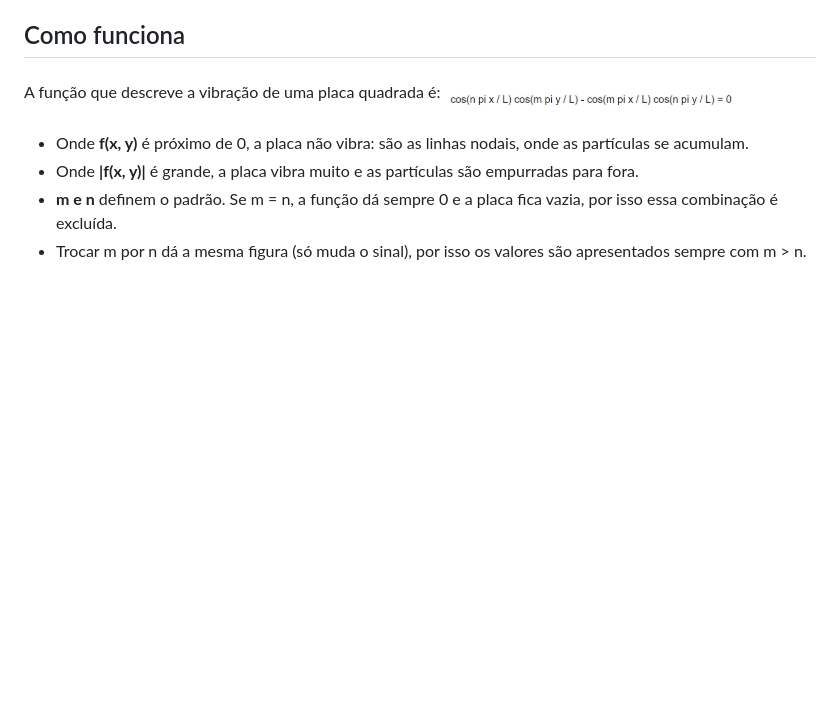
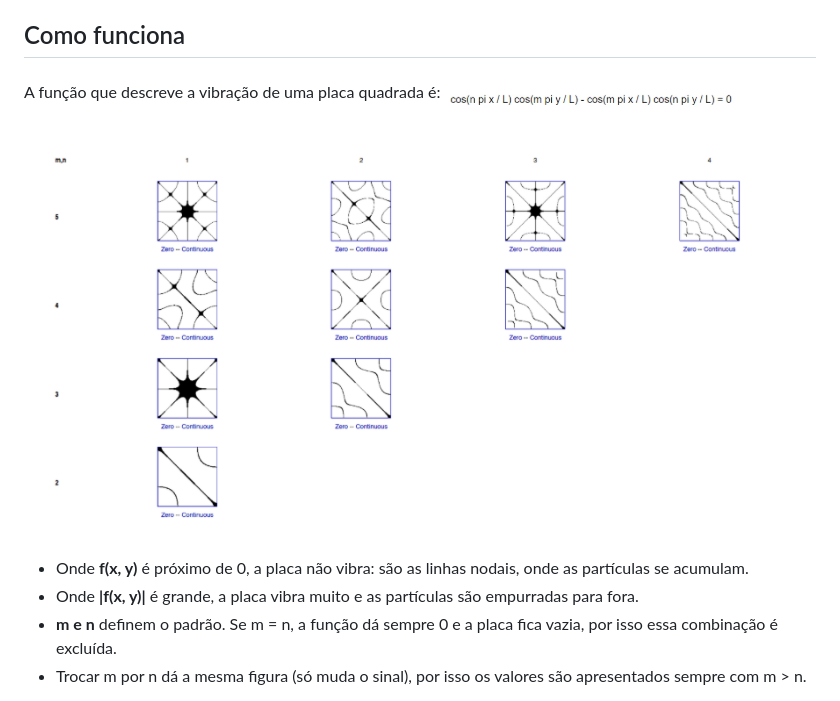
Before and after one commit to didistica/Chladni, a Markdown page: readme.md, the part around the change. GitHub-like rendering; pictures changed too: image-5.png (added); blank space fills up the shorter version.

```diff
--- a/readme.md
+++ b/readme.md
@@ -19,6 +19,7 @@ Input + Expressão = Artefacto
 ## Como funciona
  A função que descreve a vibração de uma placa quadrada é:
  ![alt text](image-4.png)
+ ![alt text](image-5.png)
 
  - Onde **f(x, y)** é próximo de 0, a placa não vibra: são as linhas nodais, onde as partículas se acumulam.
  - Onde **|f(x, y)|** é grande, a placa vibra muito e as partículas são empurradas para fora.
```
